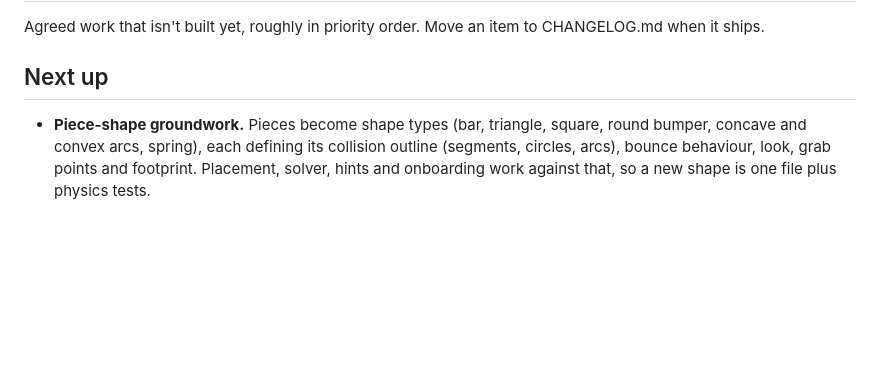
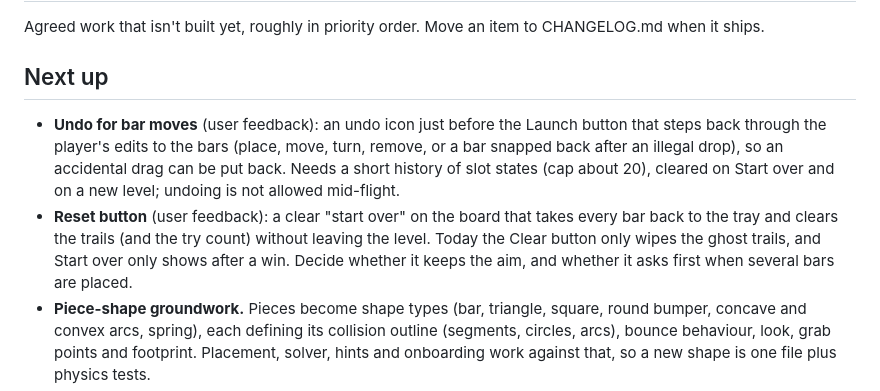
Before and after one commit to neerajgrotra-sketch/physics_ball_launch_app, a Markdown page: BACKLOG.md, the part around the change. Rendered like a GitHub page; blank space fills up the shorter version.

Commit message:
Backlog: undo for bar moves, reset button
Co-Authored-By: Claude Sonnet 5.5 <noreply@anthropic.com>

```diff
--- a/BACKLOG.md
+++ b/BACKLOG.md
@@ -4,6 +4,12 @@ Agreed work that isn't built yet, roughly in priority order. Move an item to CHA
 
 ## Next up
 
+- **Undo for bar moves** (user feedback): an undo icon just before the Launch button that steps back through the player's edits to the
+  bars (place, move, turn, remove, or a bar snapped back after an illegal drop), so an accidental drag can be put back. Needs a short
+  history of slot states (cap about 20), cleared on Start over and on a new level; undoing is not allowed mid-flight.
+- **Reset button** (user feedback): a clear "start over" on the board that takes every bar back to the tray and clears the trails (and
+  the try count) without leaving the level. Today the Clear button only wipes the ghost trails, and Start over only shows after a win.
+  Decide whether it keeps the aim, and whether it asks first when several bars are placed.
 - **Piece-shape groundwork.** Pieces become shape types (bar, triangle, square, round bumper, concave and
   convex arcs, spring), each defining its collision outline (segments, circles, arcs), bounce behaviour,
   look, grab points and footprint. Placement, solver, hints and onboarding work against that, so a new
```
